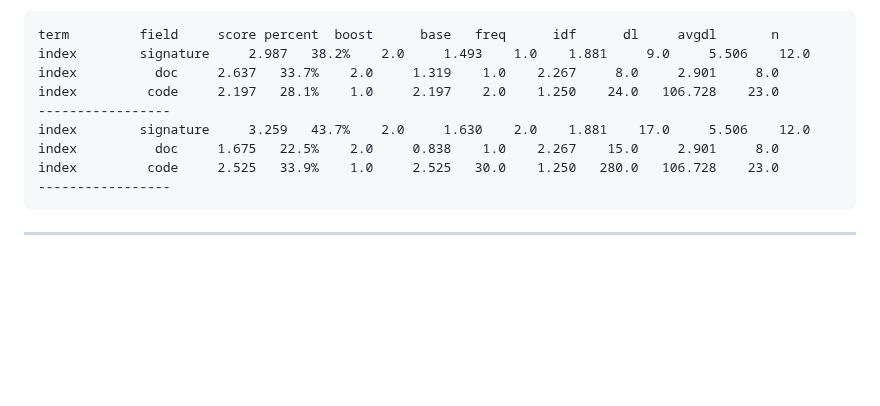
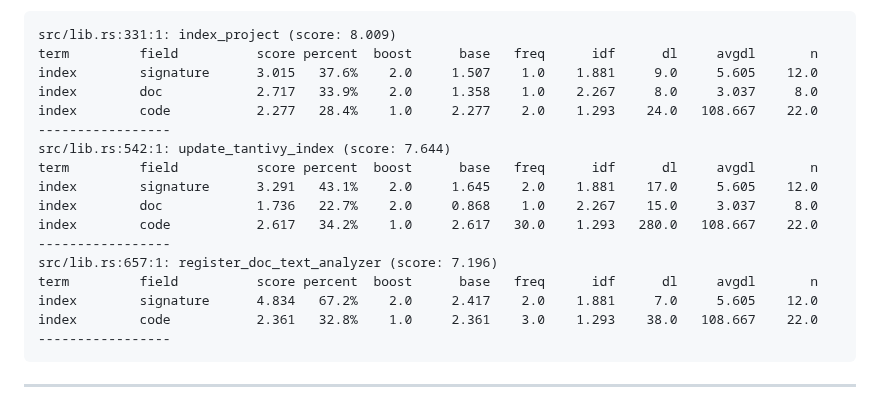
Before and after one commit to jslambda/srcsearch, a Markdown page: README.md, the part around the change. Drawn GitHub-style; blank space fills up the shorter version.

````diff
--- a/README.md
+++ b/README.md
@@ -180,14 +180,22 @@ srcsearch search -i .srcsearch -q index --json --explain | python3 scripts/summa
 `scripts/summarize.py` is intended for ranking diagnostics. It extracts each explained scoring clause and prints the query term, matched field, contributed score, percentage of the hit score, boost, unboosted base score, term frequency (`freq`), inverse document frequency (`idf`), document length (`dl`), average document length (`avgdl`), and matching document count (`n`). Rows are separated by `-----------------` between hits. A typical summary looks like:
 
 ```text
-term         field     score percent  boost      base   freq      idf      dl     avgdl       n
-index        signature     2.987   38.2%    2.0     1.493    1.0    1.881     9.0     5.506    12.0
-index          doc     2.637   33.7%    2.0     1.319    1.0    2.267     8.0     2.901     8.0
-index         code     2.197   28.1%    1.0     2.197    2.0    1.250    24.0   106.728    23.0
+src/lib.rs:331:1: index_project (score: 8.009)
+term         field          score percent  boost      base   freq      idf      dl     avgdl       n
+index        signature      3.015   37.6%    2.0     1.507    1.0    1.881     9.0     5.605    12.0
+index        doc            2.717   33.9%    2.0     1.358    1.0    2.267     8.0     3.037     8.0
+index        code           2.277   28.4%    1.0     2.277    2.0    1.293    24.0   108.667    22.0
 -----------------
-index        signature     3.259   43.7%    2.0     1.630    2.0    1.881    17.0     5.506    12.0
-index          doc     1.675   22.5%    2.0     0.838    1.0    2.267    15.0     2.901     8.0
-index         code     2.525   33.9%    1.0     2.525   30.0    1.250   280.0   106.728    23.0
+src/lib.rs:542:1: update_tantivy_index (score: 7.644)
+term         field          score percent  boost      base   freq      idf      dl     avgdl       n
+index        signature      3.291   43.1%    2.0     1.645    2.0    1.881    17.0     5.605    12.0
+index        doc            1.736   22.7%    2.0     0.868    1.0    2.267    15.0     3.037     8.0
+index        code           2.617   34.2%    1.0     2.617   30.0    1.293   280.0   108.667    22.0
+-----------------
+src/lib.rs:657:1: register_doc_text_analyzer (score: 7.196)
+term         field          score percent  boost      base   freq      idf      dl     avgdl       n
+index        signature      4.834   67.2%    2.0     2.417    2.0    1.881     7.0     5.605    12.0
+index        code           2.361   32.8%    1.0     2.361    3.0    1.293    38.0   108.667    22.0
 -----------------
 ```
 
````
